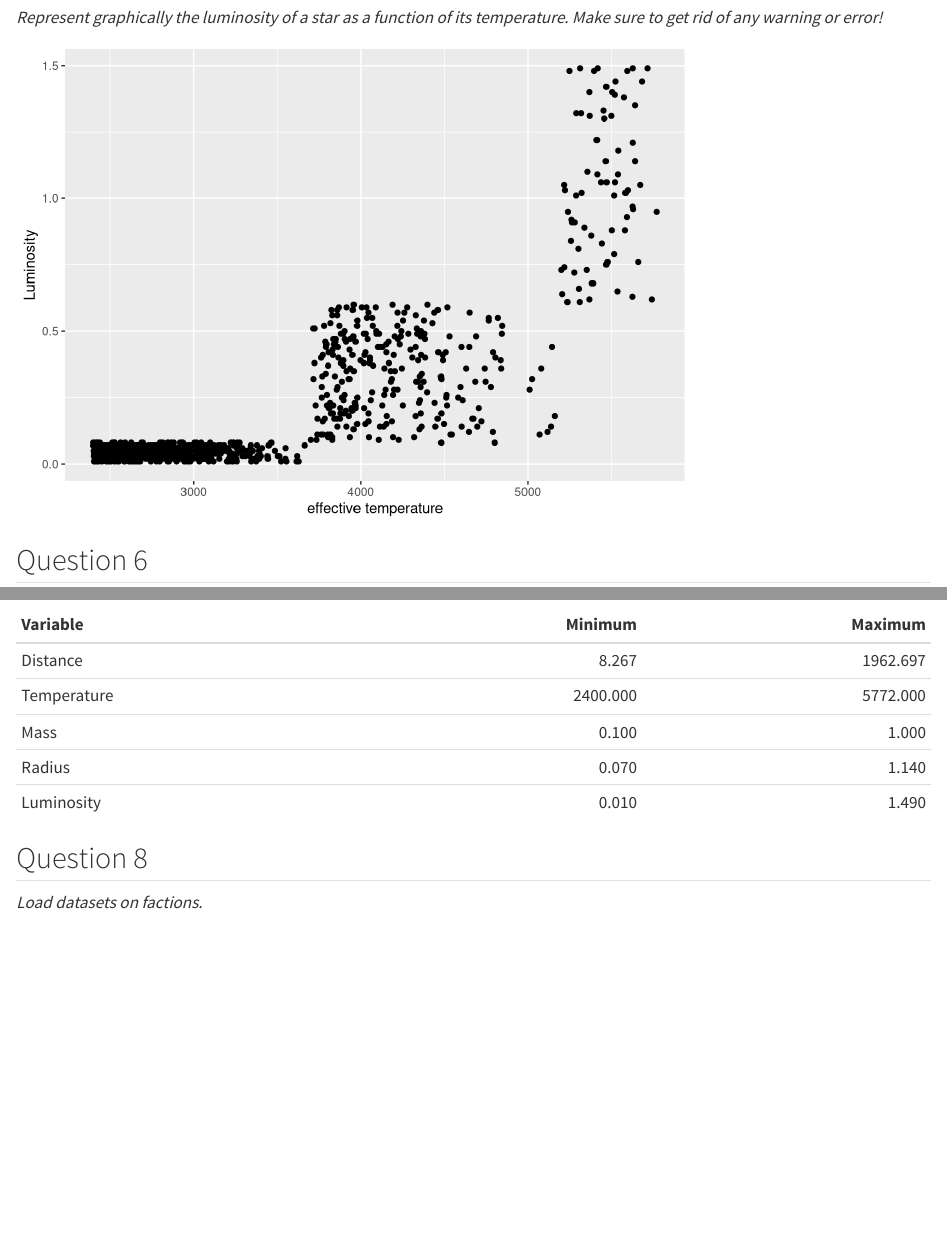
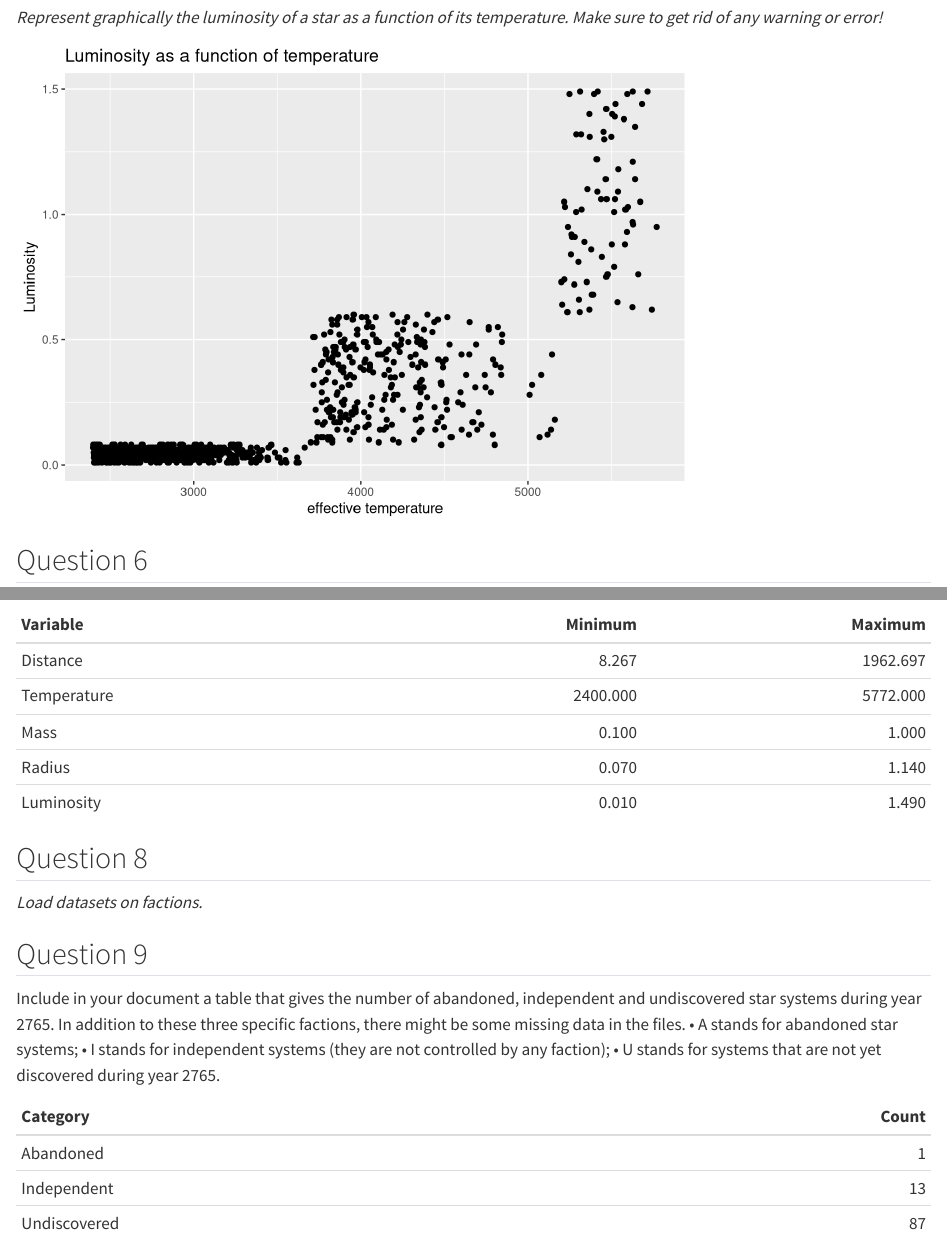
Before and after one commit to miriam-schaefer/bt_empire, a Quarto document (bt_empire.qmd): the page in a window 1100 px wide, from 1020 px down, and a second part further down, joined at a grey line. Rendered offline with R 4.5, knitr and Pandoc in place of Quarto, with nearby package versions; some code elsewhere in the file could not run offline.

Commit message:
add question 9

````diff
--- a/bt_empire.qmd
+++ b/bt_empire.qmd
@@ -62,7 +62,8 @@ knitr::kable((q4_table), "simple")
 q5 <- data |>
   na.omit() |>
   ggplot(aes(x=`effective temperature`, y=`Luminosity`)) +
-  geom_point()
+  geom_point() +
+  labs(title="Luminosity as a function of temperature")
 
 q5
 ```
@@ -116 +118,21 @@ faction_ctrl <- vroom(here("datasets", "SYSTEM+CONTROL.csv"))
 ```
+
+## Question 9
+Include in your document a table that gives the number of abandoned, independent and undiscovered star systems during year 2765.
+In addition to these three specific factions, there might be some missing data in the files.
+• A stands for abandoned star systems;
+• I stands for independent systems (they are not controlled by any faction);
+• U stands for systems that are not yet discovered during year 2765.
+
+```{r}
+abandoned <- sum(faction_ctrl$Faction_key == "A", na.rm=T)
+independent <- sum(faction_ctrl$Faction_key == "I", na.rm=T)
+undiscovered <- sum(faction_ctrl$Faction_key == "U")
+
+q9_table <- data.frame(
+  Category = c("Abandoned", "Independent", "Undiscovered"),
+  Count = c(abandoned, independent, undiscovered)
+)
+
+knitr::kable((q9_table), "simple")
+```
````
Also changed, not shown: bt_empire.qmd (3 more changed lines).
